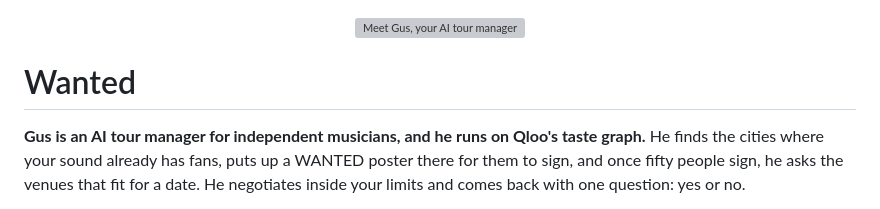
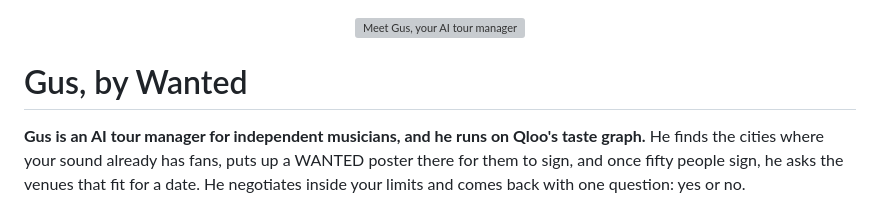
Before and after one commit to wafflebytes/wanted, a Markdown page: README.md, the part around the change. GitHub-like rendering; grey boxes are pictures that could not be loaded.

Commit message:
README title: Gus, by Wanted
Co-Authored-By: Claude Opus 5.5 <noreply@anthropic.com>

```diff
--- a/README.md
+++ b/README.md
@@ -1,6 +1,6 @@
 <p align="center"><img src="docs/gallery/0-cover.jpg" alt="Meet Gus, your AI tour manager" width="100%"></p>
 
-# Wanted
+# Gus, by Wanted
 
 **Gus is an AI tour manager for independent musicians, and he runs on Qloo's taste graph.** He finds the cities where your sound already has fans, puts up a WANTED poster there for them to sign, and once fifty people sign, he asks the venues that fit for a date. He negotiates inside your limits and comes back with one question: yes or no.
 
```
